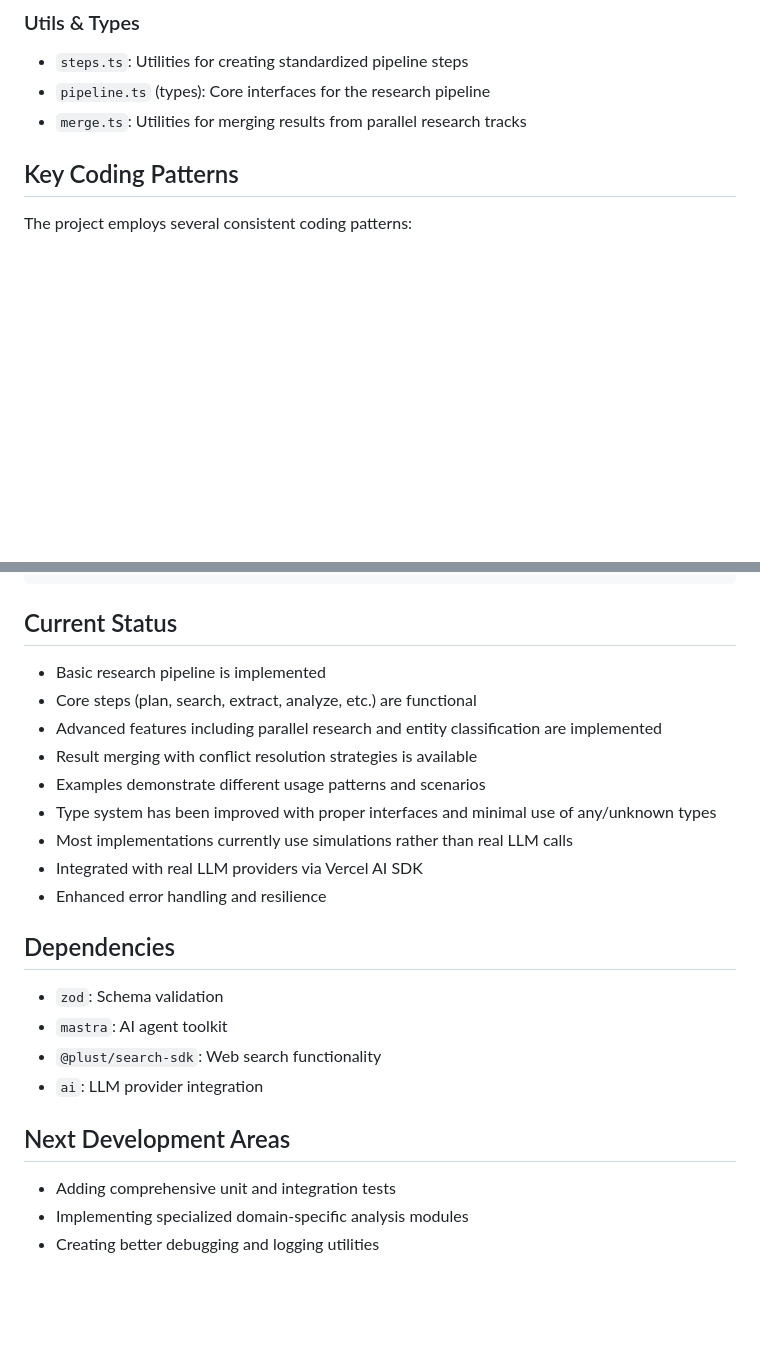
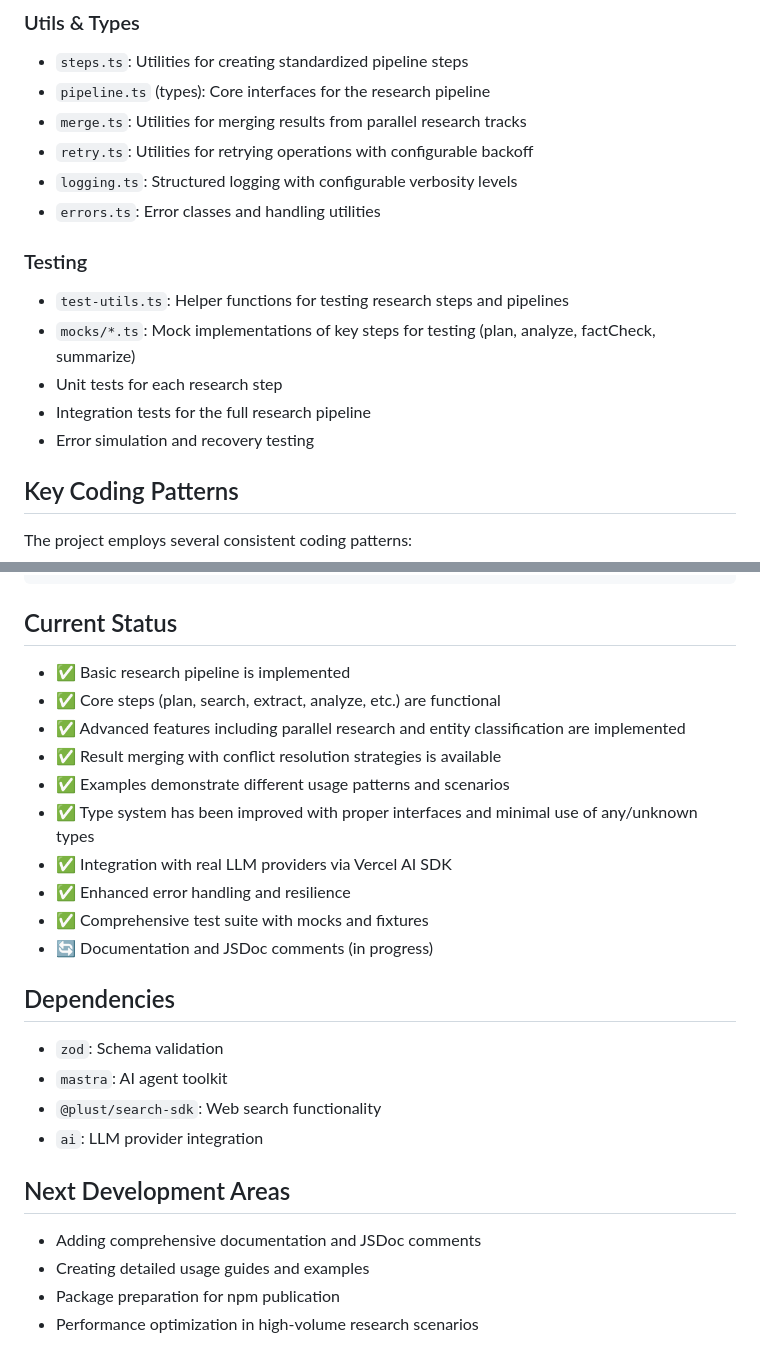
Before and after one commit to PlustOrg/datasleuth, a Markdown page: docs/project-overview.md, 2 parts joined by grey strips. Drawn GitHub-style; blank space fills up the shorter version.

Commit message:
Update progress docs

```diff
--- a/docs/project-overview.md
+++ b/docs/project-overview.md
@@ -42,6 +42,17 @@ The project uses a **pipeline-based architecture** where research is conducted t
 - `steps.ts`: Utilities for creating standardized pipeline steps
 - `pipeline.ts` (types): Core interfaces for the research pipeline
 - `merge.ts`: Utilities for merging results from parallel research tracks
+- `retry.ts`: Utilities for retrying operations with configurable backoff
+- `logging.ts`: Structured logging with configurable verbosity levels
+- `errors.ts`: Error classes and handling utilities
+
+### Testing
+
+- `test-utils.ts`: Helper functions for testing research steps and pipelines
+- `mocks/*.ts`: Mock implementations of key steps for testing (plan, analyze, factCheck, summarize)
+- Unit tests for each research step
+- Integration tests for the full research pipeline
+- Error simulation and recovery testing
 
 ## Key Coding Patterns
 
@@ -228,15 +276,16 @@ const results = await research({
 
 ## Current Status
 
-- Basic research pipeline is implemented
-- Core steps (plan, search, extract, analyze, etc.) are functional
-- Advanced features including parallel research and entity classification are implemented
-- Result merging with conflict resolution strategies is available
-- Examples demonstrate different usage patterns and scenarios
-- Type system has been improved with proper interfaces and minimal use of any/unknown types
-- Most implementations currently use simulations rather than real LLM calls
-- Integrated with real LLM providers via Vercel AI SDK
-- Enhanced error handling and resilience
+- ✅ Basic research pipeline is implemented
+- ✅ Core steps (plan, search, extract, analyze, etc.) are functional
+- ✅ Advanced features including parallel research and entity classification are implemented
+- ✅ Result merging with conflict resolution strategies is available
+- ✅ Examples demonstrate different usage patterns and scenarios
+- ✅ Type system has been improved with proper interfaces and minimal use of any/unknown types
+- ✅ Integration with real LLM providers via Vercel AI SDK
+- ✅ Enhanced error handling and resilience
+- ✅ Comprehensive test suite with mocks and fixtures
+- 🔄 Documentation and JSDoc comments (in progress)
 
 ## Dependencies
 
@@ -247,6 +296,7 @@ const results = await research({
 
 ## Next Development Areas
 
-- Adding comprehensive unit and integration tests
-- Implementing specialized domain-specific analysis modules
-- Creating better debugging and logging utilities
+- Adding comprehensive documentation and JSDoc comments
+- Creating detailed usage guides and examples
+- Package preparation for npm publication
+- Performance optimization in high-volume research scenarios
```
Also changed, not shown: other parts of docs/project-overview.md (+45 -8 lines), .github/copilot-instructions.md (+12 -8 lines).
